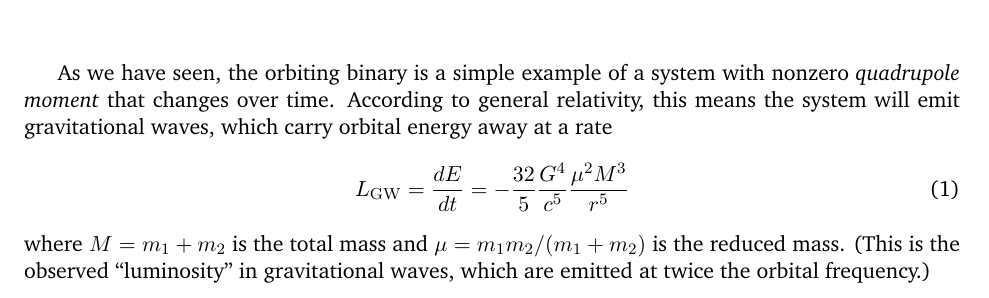
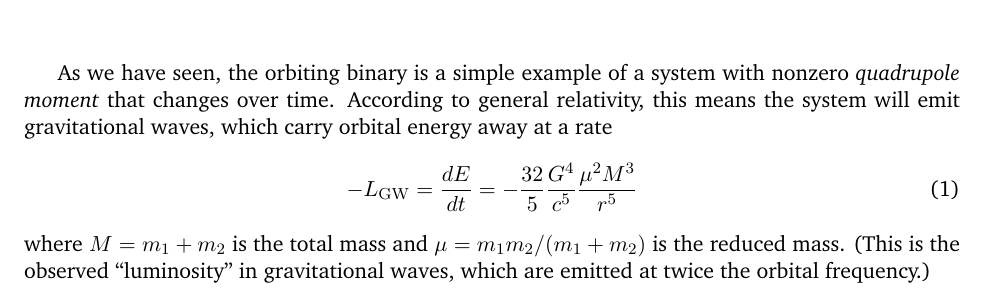
Before and after one commit to alurban/mentoring, a LaTeX document (tidal_distortion/inspiral.tex): part of page 1 of 3, cut so that both start at the same text. Compiled offline with pdfLaTeX.

Commit message:
Fixing one more typo in the definition of GW luminosity.

```diff
--- a/tidal_distortion/inspiral.tex
+++ b/tidal_distortion/inspiral.tex
@@ -46,7 +46,7 @@ Pasadena, CA 91125, USA \\
 
 As we have seen, the orbiting binary is a simple example of a system with nonzero \textit{quadrupole moment} that changes over time. According to general relativity, this means the system will emit gravitational waves, which carry orbital energy away at a rate
 \begin{equation}\label{eq:GW_luminosity}
-L_{\rm GW} = \frac{dE}{dt} = - \frac{32}{5} \frac{G^4}{c^5} \frac{\mu^2 M^3}{r^5}
+-L_{\rm GW} = \frac{dE}{dt} = - \frac{32}{5} \frac{G^4}{c^5} \frac{\mu^2 M^3}{r^5}
 \end{equation}
 where $M = m_1 + m_2$ is the total mass and $\mu = m_1 m_2/(m_1 + m_2)$ is the reduced mass. (This is the observed ``luminosity'' in gravitational waves, which are emitted at twice the orbital frequency.)
 
```
Also changed, not shown: tidal_distortion/inspiral.pdf.
